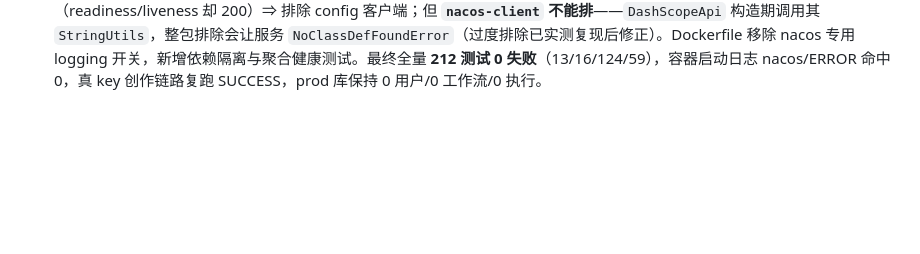
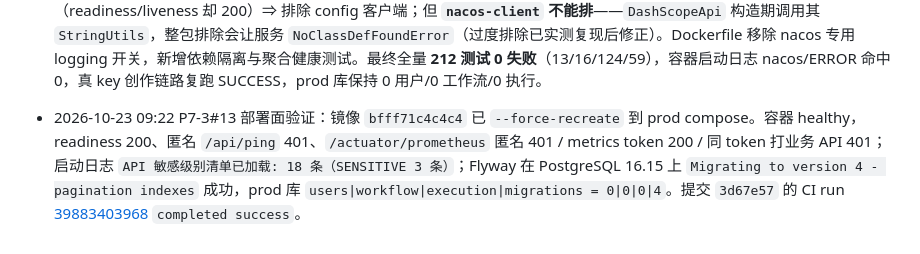
Before and after one commit to ITLULU/agent-flow, a Markdown page: docs/PROGRESS.md, the part around the change. GitHub-like rendering; blank space fills up the shorter version.

Commit message:
agent-flow --- P7-3#13 部署面验证与 CI 证据回写

```diff
--- a/docs/PROGRESS.md
+++ b/docs/PROGRESS.md
@@ -222,3 +222,4 @@ P5 实机演练已把这四项带上议程（都是探到的真问题，不是
 - 2026-10-23 08:52 P7-3#10 完成：`ExecutionManager` 的 `Semaphore(16)` 编译期常量外置为 `agentflow.exec.max-concurrent / max-queued / acquire-timeout`（env `AGENTFLOW_EXEC_*` 可覆盖），并补上评审要求的"排队上限 + acquire 超时"：排队满同步 429（不建执行记录），等槽超时落 FAILED（不留 RUNNING 僵尸），新增 `agentflow.execution.rejected{reason}` 与 `slots.capacity` 指标。全量 **217 测试 0 失败**（13/16/124/64）。容器实测 env 覆盖生效（capacity=4.0/available=4.0/queued=0.0），非法值 `max-concurrent=0` ⇒ 容器 `exit 1` 且日志明确指出配置项。prod 库未触碰。
 - 2026-10-23 08:45 提交 `459f44b`（P4 画布 + P7-2c 指标身份 + P7-3#12 依赖/健康收敛）推送成功，GitHub Actions run [39880053665](https://github.com/ITLULU/agent-flow/actions/runs/39880053665) `completed success`（`server-build` 全模块 `mvn -B verify` 绿）。
 - 2026-10-23 08:43 P7-2c 指标抓取身份 + P7-3#12 健康聚合收敛：新增 `AGENTFLOW_METRICS_TOKEN`（只解锁 `/actuator/prometheus`，Bearer 或 `X-Metrics-Token`，主体 `role=metrics`），容器实测无 token 401 / 正确 token 200（jvm 8 条 + `agentflow_*` 20 条）/ 同 token 打业务 API 401 / readiness 200 / 静态资源 200 / `POST /` 401。顺手修部署面发现的真问题：`spring-alibaba-nacos-config` 的 `NacosConfigHealthIndicator` 把 `/actuator/health` 聚合拉成 DOWN（readiness/liveness 却 200）⇒ 排除 config 客户端；但 **`nacos-client` 不能排**——`DashScopeApi` 构造期调用其 `StringUtils`，整包排除会让服务 `NoClassDefFoundError`（过度排除已实测复现后修正）。Dockerfile 移除 nacos 专用 logging 开关，新增依赖隔离与聚合健康测试。最终全量 **212 测试 0 失败**（13/16/124/59），容器启动日志 nacos/ERROR 命中 0，真 key 创作链路复跑 SUCCESS，prod 库保持 0 用户/0 工作流/0 执行。
+- 2026-10-23 09:22 P7-3#13 部署面验证：镜像 `bfff71c4c4c4` 已 `--force-recreate` 到 prod compose。容器 healthy，readiness 200、匿名 `/api/ping` 401、`/actuator/prometheus` 匿名 401 / metrics token 200 / 同 token 打业务 API 401；启动日志 `API 敏感级别清单已加载: 18 条（SENSITIVE 3 条）`；Flyway 在 PostgreSQL 16.15 上 `Migrating to version 4 - pagination indexes` 成功，prod 库 `users|workflow|execution|migrations = 0|0|0|4`。提交 `3d67e57` 的 CI run [39883403968](https://github.com/ITLULU/agent-flow/actions/runs/39883403968) `completed success`。
```
